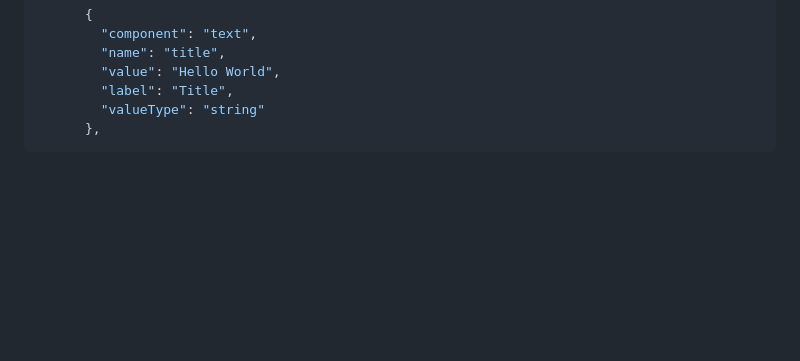
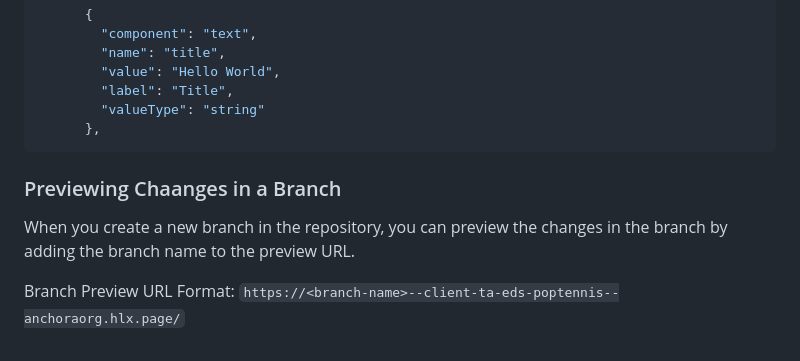
Before and after one commit to anchoraorg/client-ta-eds-poptennis, a Markdown page: README.md, the part around the change. Rendered like a GitHub page; blank space fills up the shorter version.

````diff
--- a/README.md
+++ b/README.md
@@ -185,3 +185,9 @@ When updating fields in `component-models.json` you can add `value` to define th
         "valueType": "string"
       },
 ```
+
+### Previewing Chaanges in a Branch
+
+When you create a new branch in the repository, you can preview the changes in the branch by adding the branch name to the preview URL.
+
+Branch Preview URL Format: `https://<branch-name>--client-ta-eds-poptennis--anchoraorg.hlx.page/`
````
